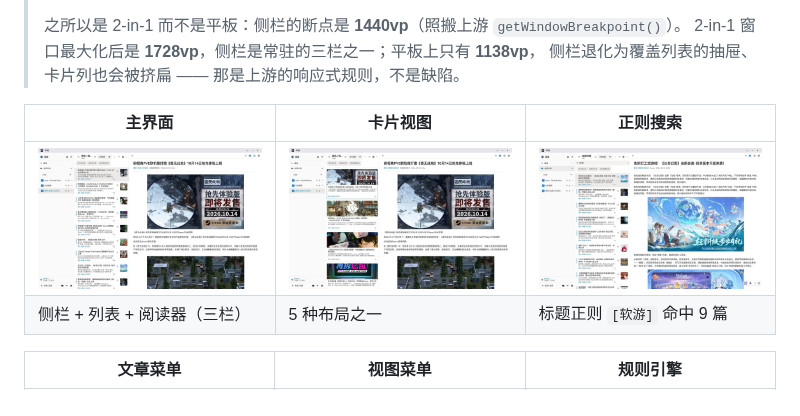
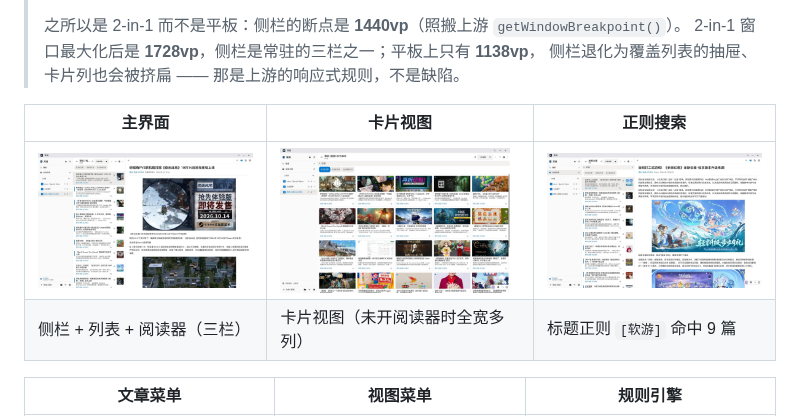
Before and after one commit to simon2137/Sheaf-Reader, a Markdown page: README.md, the part around the change. GitHub-like rendering; pictures changed too: docs/images/09-cards.jpeg.

Commit message:
docs: show the card view at its full width
The card grid only has room to be a grid when no article is open: with
the reader visible the list pane is a fixed-width column and the cards
stack in a single narrow strip. 09-cards now uses the emulator's current
screen - no article selected - so the list takes the whole pane and the
cards lay out five across.

```diff
--- a/README.md
+++ b/README.md
@@ -39,7 +39,7 @@
 | 主界面 | 卡片视图 | 正则搜索 |
 |---|---|---|
 | <img src="docs/images/01-main.jpeg" width="230"> | <img src="docs/images/09-cards.jpeg" width="230"> | <img src="docs/images/08-search.jpeg" width="230"> |
-| 侧栏 + 列表 + 阅读器（三栏） | 5 种布局之一 | 标题正则 `[软游]` 命中 9 篇 |
+| 侧栏 + 列表 + 阅读器（三栏） | 卡片视图（未开阅读器时全宽多列） | 标题正则 `[软游]` 命中 9 篇 |
 
 | 文章菜单 | 视图菜单 | 规则引擎 |
 |---|---|---|
```
